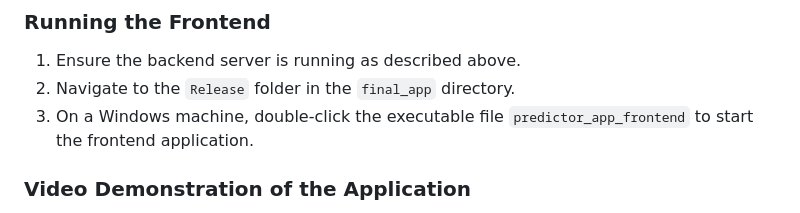
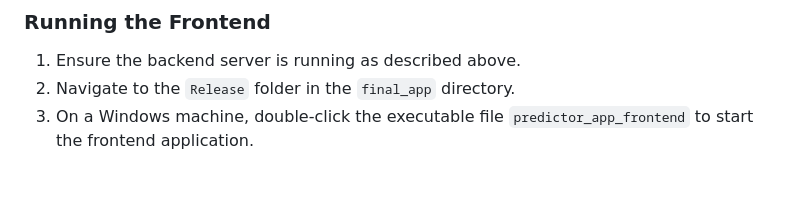
Before and after one commit to gui778899/Airbnb-Property-Investment, a Markdown page: README.md, the part around the change printed below. Rendered like a GitHub page; blank space fills up the shorter version.

```diff
--- a/README.md
+++ b/README.md
@@ -57,5 +57,4 @@ To run the final application, it needs to be installed the following libraries:
 2. Navigate to the `Release` folder in the `final_app` directory.
 3. On a Windows machine, double-click the executable file `predictor_app_frontend` to start the frontend application.
 
-### Video Demonstration of the Application
 
```
Also changed, not shown: other parts of README.md (+0 -1 lines).
